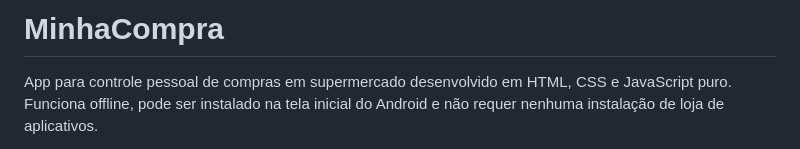
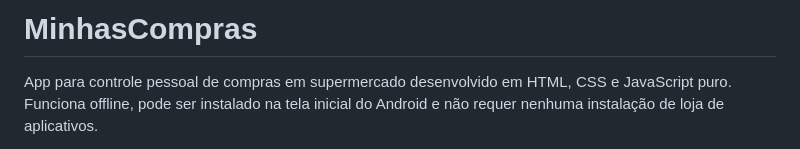
Before and after one commit to sdinformatica74/minhascompras, a Markdown page: README.md, the part around the change. GitHub-like rendering.

Commit message:
Fix project name from 'MinhaCompra' to 'MinhasCompras'

```diff
--- a/README.md
+++ b/README.md
@@ -1,4 +1,4 @@
-# MinhaCompra
+# MinhasCompras
 App para controle pessoal de compras em supermercado desenvolvido em HTML, CSS e JavaScript puro. Funciona offline, pode ser instalado na tela inicial do Android e não requer nenhuma instalação de loja de aplicativos.
 
 📱 Funcionalidades
```
